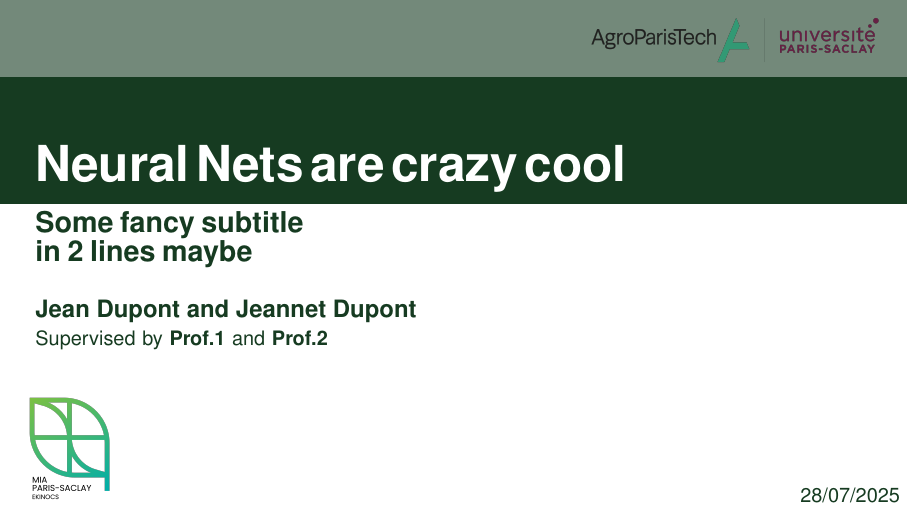
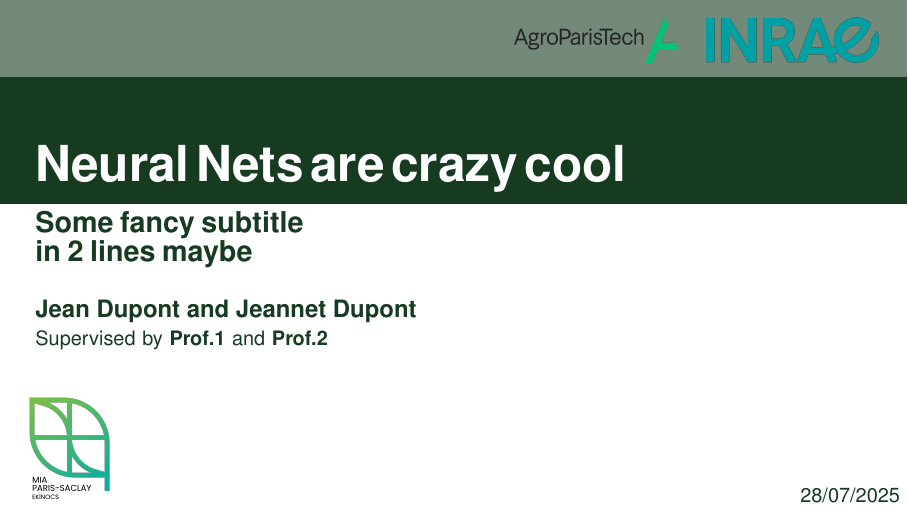
Before and after one commit to JulAgu/simpleMIA_beamer_theme, LaTeX slides (exemple_slides.tex): page 1 of 13. Compiled offline with pdfLaTeX.

Commit message:
New example PDF with APT and INRAE logos

```diff
--- a/exemple_slides.tex
+++ b/exemple_slides.tex
@@ -20,8 +20,8 @@
 % Declare all the logos
 \setLogo{assets/logo_mia_no_text.png}
 \setTitleLogoLeft{assets/MIA_ekinocs_logo.png} % Change this according to your team {ekinocs, solstis}
-\setTitleExtraLogo{assets/logo_apt_ups.png} % Optional for other affiliations
-%\setTitleExtraLogoTwo{assets/logo_inrae.png} % Optional for other affiliations
+\setTitleExtraLogo{assets/logo_inrae.png} % Optional for other affiliations
+\setTitleExtraLogoTwo{assets/logo_apt.png} % Optional for other affiliations
 
 
 \begin{document}
```
Also changed, not shown: exemple_slides.pdf.
